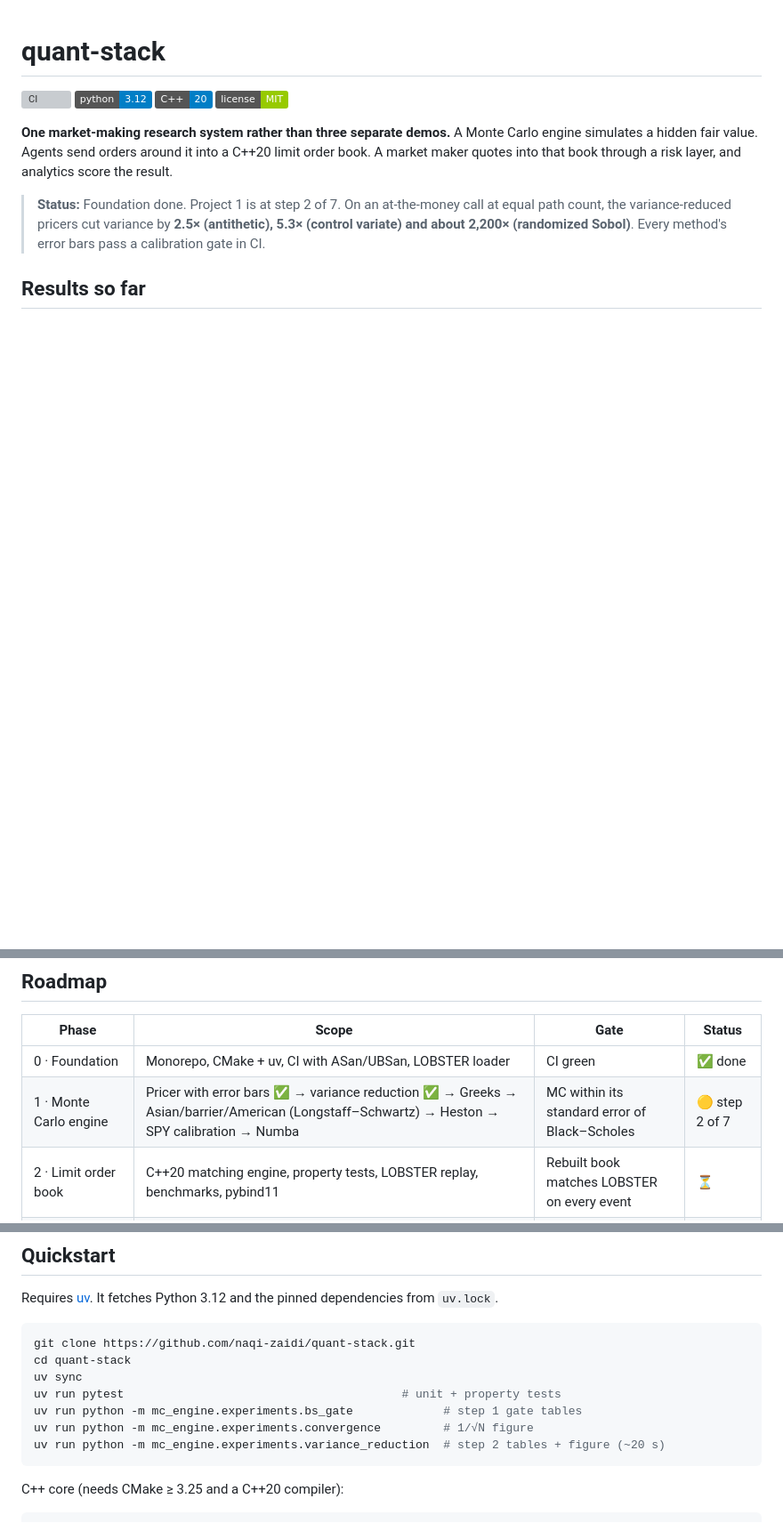
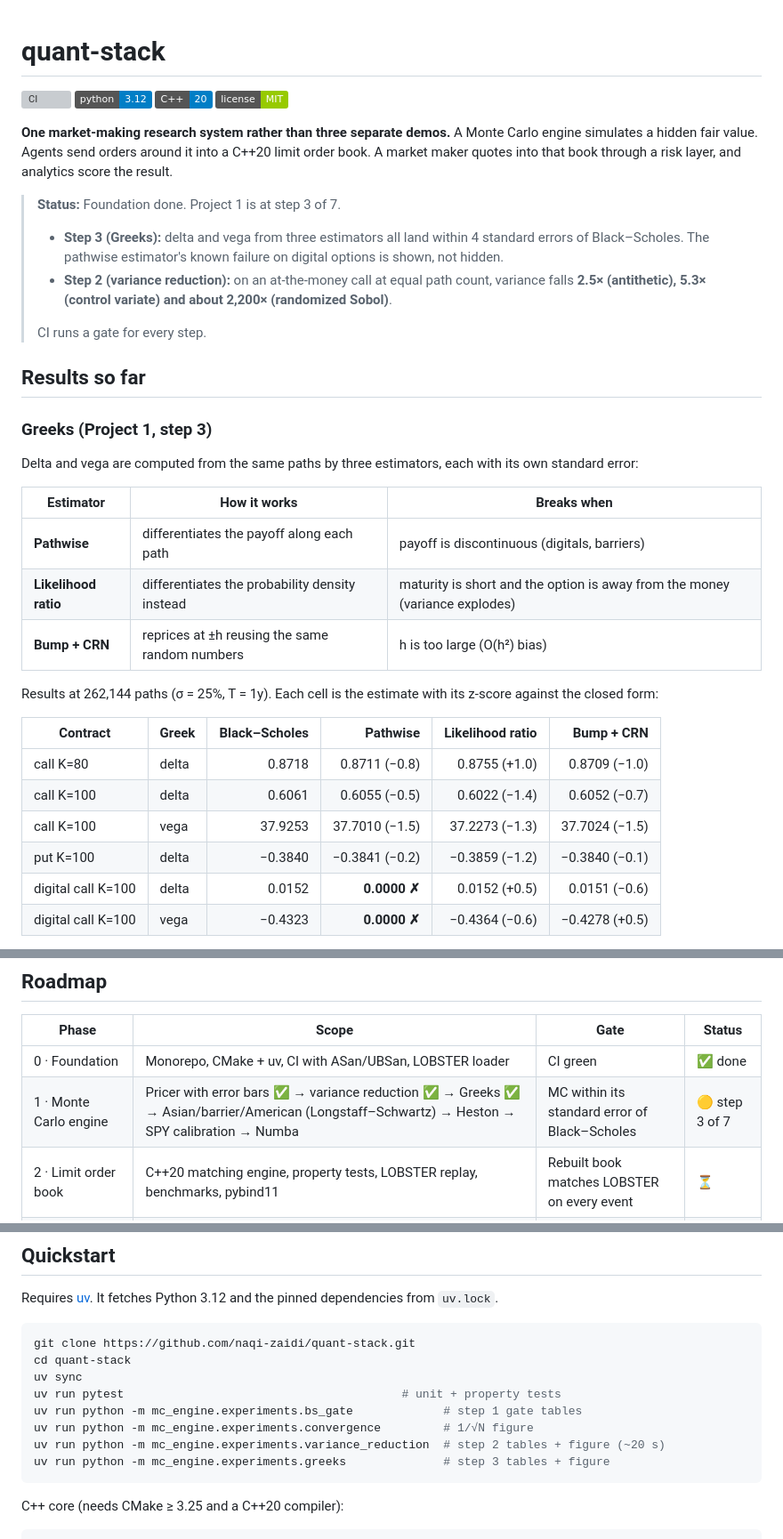
Before and after one commit to naqi-zaidi/quant-stack, a Markdown page: README.md, 3 parts joined by grey strips. Shown at 89% size. Drawn GitHub-style; badges without logos; blank space fills up the shorter version; grey boxes are pictures that could not be loaded.

````diff
--- a/README.md
+++ b/README.md
@@ -7,6 +7,32 @@
 
 **One market-making research system rather than three separate demos.** A Monte Carlo engine simulates a hidden fair value. Agents send orders around it into a C++20 limit order book. A market maker quotes into that book through a risk layer, and analytics score the result.
 
-> **Status:** Foundation done. Project 1 is at step 2 of 7. On an at-the-money call at equal path count, the variance-reduced pricers cut variance by **2.5× (antithetic), 5.3× (control variate) and about 2,200× (randomized Sobol)**. Every method's error bars pass a calibration gate in CI.
+> **Status:** Foundation done. Project 1 is at step 3 of 7.
+> - **Step 3 (Greeks):** delta and vega from three estimators all land within 4 standard errors of Black–Scholes. The pathwise estimator's known failure on digital options is shown, not hidden.
+> - **Step 2 (variance reduction):** on an at-the-money call at equal path count, variance falls **2.5× (antithetic), 5.3× (control variate) and about 2,200× (randomized Sobol)**.
+>
+> CI runs a gate for every step.
 
 ## Results so far
+
+### Greeks (Project 1, step 3)
+
+Delta and vega are computed from the same paths by three estimators, each with its own standard error:
+
+| Estimator | How it works | Breaks when |
+|---|---|---|
+| **Pathwise** | differentiates the payoff along each path | payoff is discontinuous (digitals, barriers) |
+| **Likelihood ratio** | differentiates the probability density instead | maturity is short and the option is away from the money (variance explodes) |
+| **Bump + CRN** | reprices at ±h reusing the same random numbers | h is too large (O(h²) bias) |
+
+Results at 262,144 paths (σ = 25%, T = 1y). Each cell is the estimate with its z-score against the closed form:
+
+| Contract | Greek | Black–Scholes | Pathwise | Likelihood ratio | Bump + CRN |
+|---|---|---:|---:|---:|---:|
+| call K=80 | delta | 0.8718 | 0.8711 (−0.8) | 0.8755 (+1.0) | 0.8709 (−1.0) |
+| call K=100 | delta | 0.6061 | 0.6055 (−0.5) | 0.6022 (−1.4) | 0.6052 (−0.7) |
+| call K=100 | vega | 37.9253 | 37.7010 (−1.5) | 37.2273 (−1.3) | 37.7024 (−1.5) |
+| put K=100 | delta | −0.3840 | −0.3841 (−0.2) | −0.3859 (−1.2) | −0.3840 (−0.1) |
+| digital call K=100 | delta | 0.0152 | **0.0000 ✗** | 0.0152 (+0.5) | 0.0151 (−0.6) |
+| digital call K=100 | vega | −0.4323 | **0.0000 ✗** | −0.4364 (−0.6) | −0.4278 (+0.5) |
+
@@ -109,7 +149,7 @@ flowchart TB
 | Phase | Scope | Gate | Status |
 |---|---|---|---|
 | 0 · Foundation | Monorepo, CMake + uv, CI with ASan/UBSan, LOBSTER loader | CI green | ✅ done |
-| 1 · Monte Carlo engine | Pricer with error bars ✅ → variance reduction ✅ → Greeks → Asian/barrier/American (Longstaff–Schwartz) → Heston → SPY calibration → Numba | MC within its standard error of Black–Scholes | 🟡 step 2 of 7 |
+| 1 · Monte Carlo engine | Pricer with error bars ✅ → variance reduction ✅ → Greeks ✅ → Asian/barrier/American (Longstaff–Schwartz) → Heston → SPY calibration → Numba | MC within its standard error of Black–Scholes | 🟡 step 3 of 7 |
 | 2 · Limit order book | C++20 matching engine, property tests, LOBSTER replay, benchmarks, pybind11 | Rebuilt book matches LOBSTER on every event | ⏳ |
 | 3 · Market maker | Avellaneda–Stoikov, order-flow-imbalance skew, markouts, risk overlay | Walk-forward, out-of-sample, net of fees | ⏳ |
 | 4 · Add-ons | Delta-hedging PnL simulator, Almgren–Chriss execution on the book | — | ⏳ |
@@ -126,6 +166,7 @@ uv run pytest                                        # unit + property tests
 uv run python -m mc_engine.experiments.bs_gate             # step 1 gate tables
 uv run python -m mc_engine.experiments.convergence         # 1/√N figure
 uv run python -m mc_engine.experiments.variance_reduction  # step 2 tables + figure (~20 s)
+uv run python -m mc_engine.experiments.greeks              # step 3 tables + figure
 ```
 
 C++ core (needs CMake ≥ 3.25 and a C++20 compiler):
````
Also changed, not shown: other parts of README.md (+21 -1 lines), docs/figures/greeks_bump_size.png (added), 5 other files.
